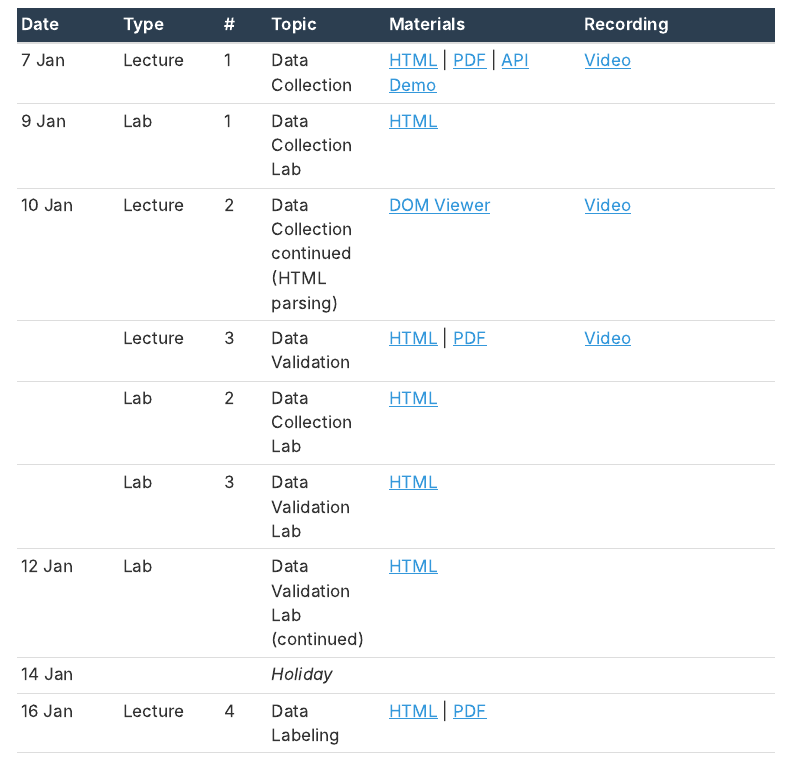
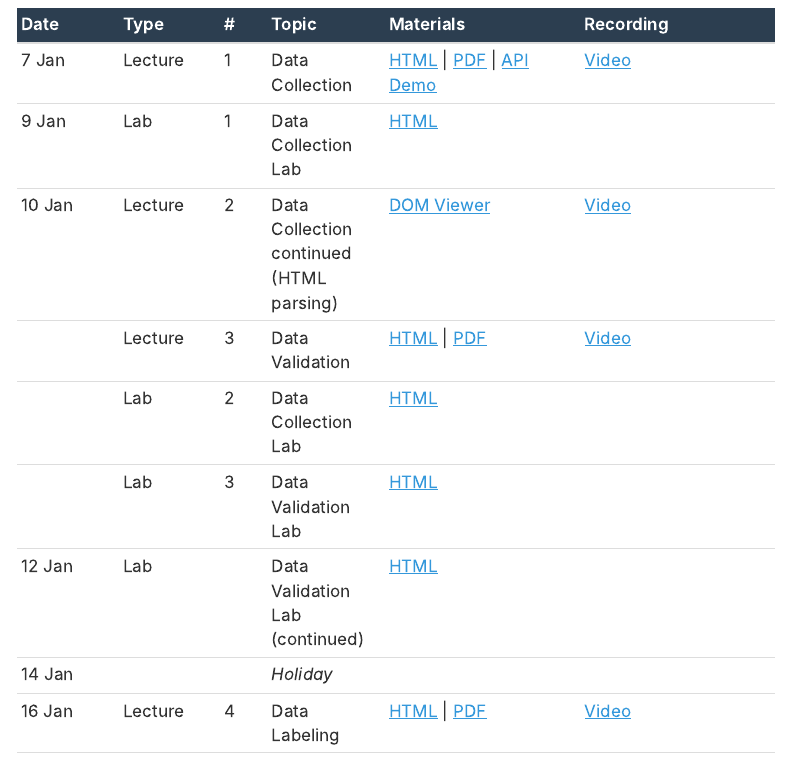
Before and after one commit to nipunbatra/stt-ai-26, a Quarto document (lectures.qmd): the page in a window 1100 px wide, from 320 px down. Rendered offline with R 4.5, knitr and Pandoc in place of Quarto, with nearby package versions; menus at the side of the page are left out.

Commit message:
Add Lecture 4: Data Labeling & Annotation
Co-Authored-By: Claude Opus 4.5 <noreply@anthropic.com>

```diff
--- a/lectures.qmd
+++ b/lectures.qmd
@@ -19,4 +19,4 @@ title: "Lectures & Labs"
 | | Lab | 3 | Data Validation Lab | [HTML](https://nipunbatra.github.io/stt-ai-teaching/labs/week02-data-validation-lab.html) | |
 | 12 Jan | Lab | | Data Validation Lab (continued) | [HTML](https://nipunbatra.github.io/stt-ai-teaching/labs/week02-data-validation-lab.html) | |
 | 14 Jan | | | *Holiday* | | |
-| 16 Jan | Lecture | 4 | Data Labeling | [HTML](https://nipunbatra.github.io/stt-ai-teaching/html/week03-data-labeling-lecture.html) \| [PDF](https://nipunbatra.github.io/stt-ai-teaching/pdf/week03-data-labeling-lecture.pdf) | |
+| 16 Jan | Lecture | 4 | Data Labeling | [HTML](https://nipunbatra.github.io/stt-ai-teaching/html/week03-data-labeling-lecture.html) \| [PDF](https://nipunbatra.github.io/stt-ai-teaching/pdf/week03-data-labeling-lecture.pdf) | [Video](https://www.youtube.com/watch?v=9VXsRn33IQg) |
```
